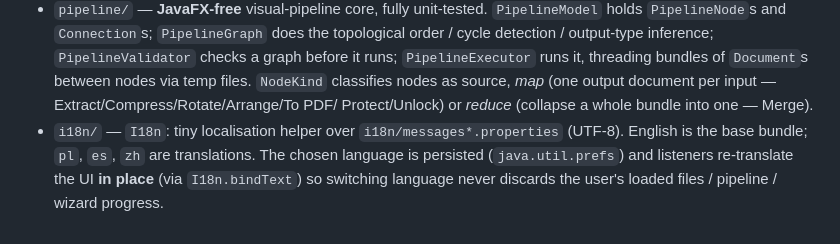
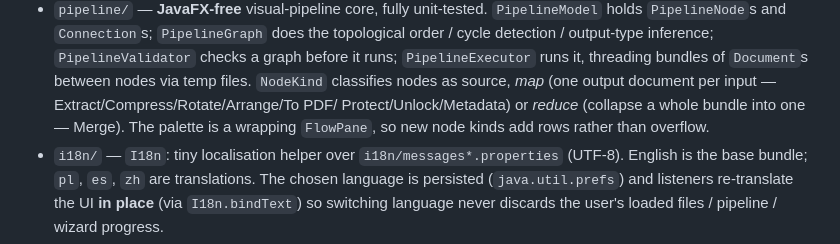
Before and after one commit to Capybara666/pdf-conduit, a Markdown page: CLAUDE.md, the part around the change. GitHub-like rendering.

Commit message:
docs: metadata is a pipeline node; palette wraps

```diff
--- a/CLAUDE.md
+++ b/CLAUDE.md
@@ -80,7 +80,9 @@ WebP reader; TIFF/BMP/GIF/PNG/JPEG it already handles).
   checks a graph before it runs; `PipelineExecutor` runs it, threading bundles of
   `Document`s between nodes via temp files. `NodeKind` classifies nodes as source,
   *map* (one output document per input — Extract/Compress/Rotate/Arrange/To PDF/
-  Protect/Unlock) or *reduce* (collapse a whole bundle into one — Merge).
+  Protect/Unlock/Metadata) or *reduce* (collapse a whole bundle into one — Merge).
+  The palette is a wrapping `FlowPane`, so new node kinds add rows rather than
+  overflow.
 - `i18n/` — `I18n`: tiny localisation helper over `i18n/messages*.properties`
   (UTF-8). English is the base bundle; `pl`, `es`, `zh` are translations. The
   chosen language is persisted (`java.util.prefs`) and listeners re-translate the
```
